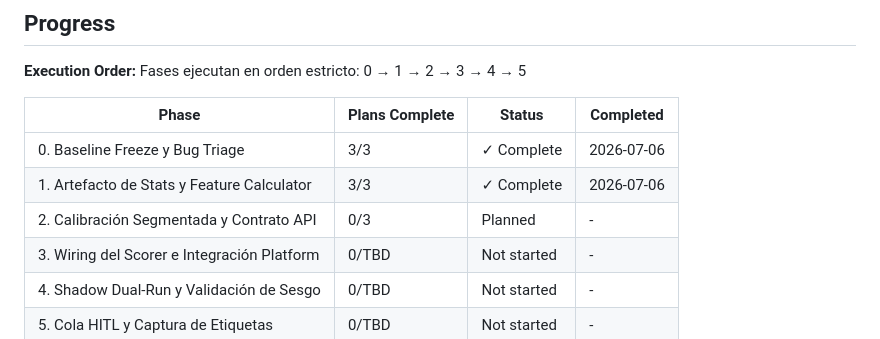
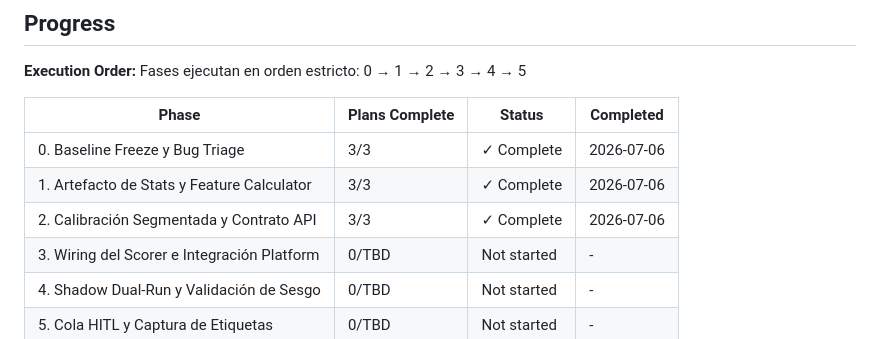
Before and after one commit to adancondori/ml-fraud-detector, a Markdown page: .planning/ROADMAP.md, the part around one of its changes. Rendered like a GitHub page.

```diff
--- a/.planning/ROADMAP.md
+++ b/.planning/ROADMAP.md
@@ -125,7 +125,7 @@ Fases ejecutan en orden estricto: 0 → 1 → 2 → 3 → 4 → 5
 |-------|----------------|--------|-----------|
 | 0. Baseline Freeze y Bug Triage | 3/3 | ✓ Complete | 2026-07-06 |
 | 1. Artefacto de Stats y Feature Calculator | 3/3 | ✓ Complete | 2026-07-06 |
-| 2. Calibración Segmentada y Contrato API | 0/3 | Planned | - |
+| 2. Calibración Segmentada y Contrato API | 3/3 | ✓ Complete | 2026-07-06 |
 | 3. Wiring del Scorer e Integración Platform | 0/TBD | Not started | - |
 | 4. Shadow Dual-Run y Validación de Sesgo | 0/TBD | Not started | - |
 | 5. Cola HITL y Captura de Etiquetas | 0/TBD | Not started | - |
```
Also changed, not shown: other parts of .planning/ROADMAP.md (+4 -4 lines), .planning/REQUIREMENTS.md (+8 -8 lines), 1 other file.
